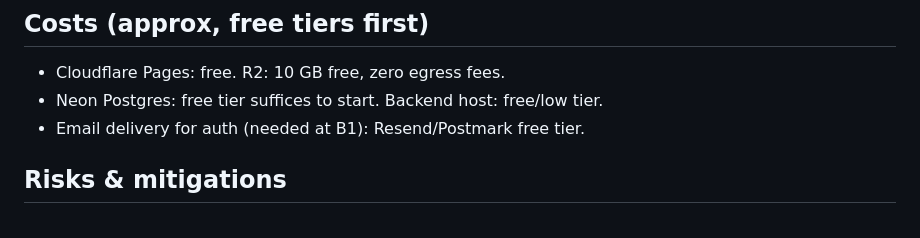
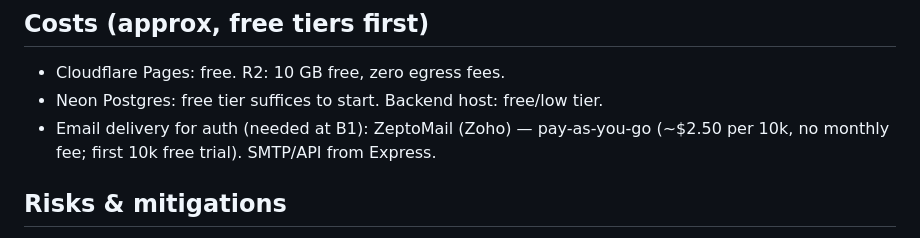
Before and after one commit to Daneddie/myAfricanDishCompanion, a Markdown page: V2_PLAN.md, the part around the change. Rendered like a GitHub page.

Commit message:
V2: lock ZeptoMail for auth email

```diff
--- a/V2_PLAN.md
+++ b/V2_PLAN.md
@@ -69,7 +69,8 @@ fully offline/anonymous throughout — V2 adds sync, it doesn't remove local mod
 
 - Cloudflare Pages: free. R2: 10 GB free, zero egress fees.
 - Neon Postgres: free tier suffices to start. Backend host: free/low tier.
-- Email delivery for auth (needed at B1): Resend/Postmark free tier.
+- Email delivery for auth (needed at B1): ZeptoMail (Zoho) — pay-as-you-go
+  (~$2.50 per 10k, no monthly fee; first 10k free trial). SMTP/API from Express.
 
 ## Risks & mitigations
 
```
